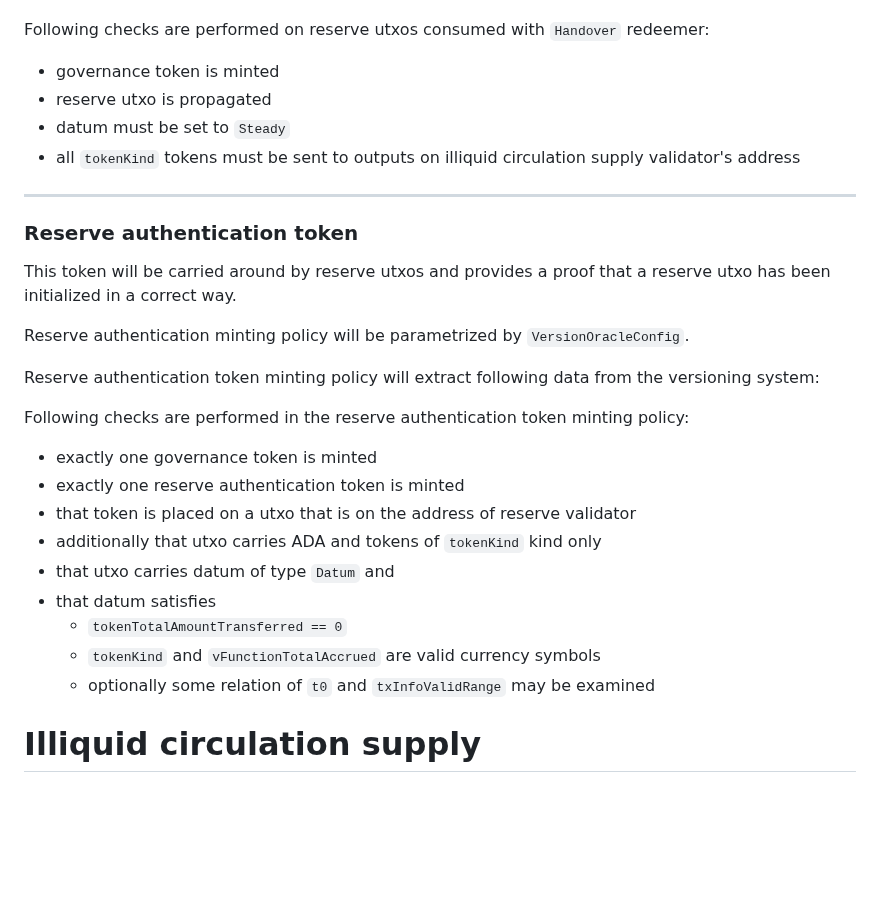
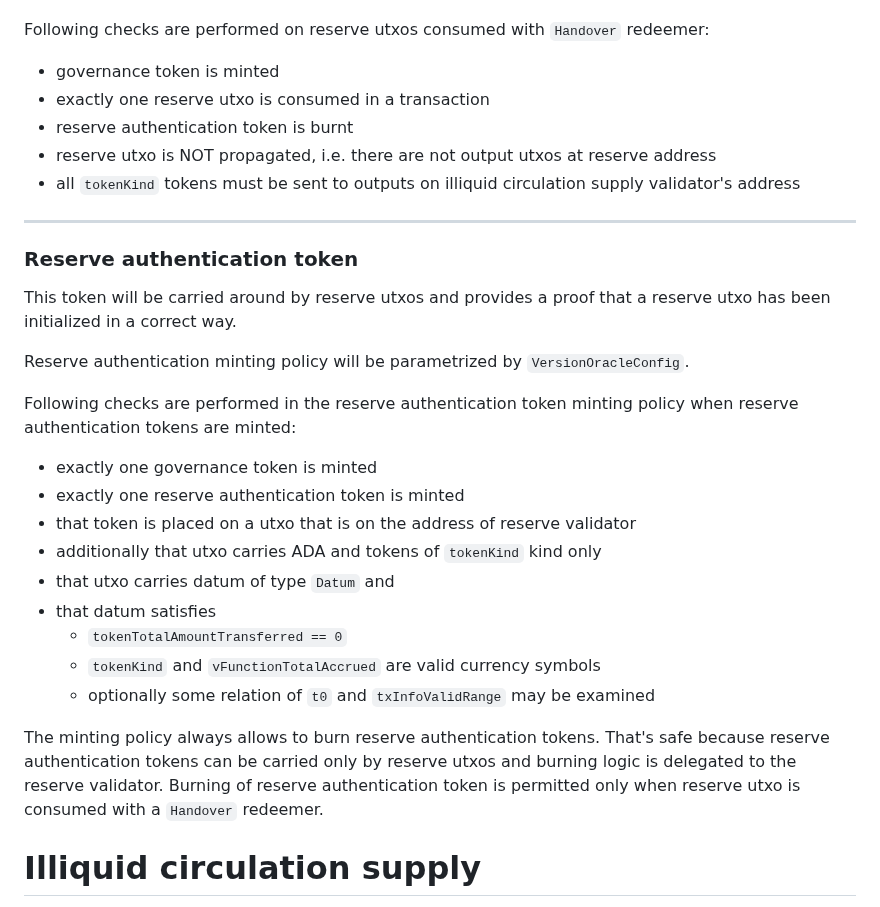
Before and after one commit to input-output-hk/partner-chains-smart-contracts, a Markdown page: docs/SIPs/15-Native-Token-Reserve-Management.md, the part around the change. Drawn GitHub-style; blank space fills up the shorter version.

Commit message:
Specify when reserve authentication token can be burnt in SIP15

```diff
--- a/docs/SIPs/15-Native-Token-Reserve-Management.md
+++ b/docs/SIPs/15-Native-Token-Reserve-Management.md
@@ -206,10 +206,12 @@ Following checks are performed on reserve utxos consumed with `Update` redeemer:
 Following checks are performed on reserve utxos consumed with `Handover`
 redeemer:
   - governance token is minted
-  - reserve utxo is propagated
-  - datum must be set to `Steady`
-  - all `tokenKind` tokens must be sent to outputs on illiquid circulation
-    supply validator's address
+  - exactly one reserve utxo is consumed in a transaction
+  - reserve authentication token is burnt
+  - reserve utxo is NOT propagated,
+i.e. there are not output utxos at reserve address
+  - all `tokenKind` tokens must be sent to outputs
+on illiquid circulation supply validator's address
 
 ----
 
@@ -221,11 +223,8 @@ reserve utxo has been initialized in a correct way.
 Reserve authentication minting policy will be parametrized by
 `VersionOracleConfig`.
 
-Reserve authentication token minting policy will extract following data from the
-versioning system:
-
 Following checks are performed in the reserve authentication token minting
-policy:
+policy when reserve authentication tokens are minted:
   - exactly one governance token is minted
   - exactly one reserve authentication token is minted
   - that token is placed on a utxo that is on the address of reserve validator
@@ -235,6 +234,12 @@ policy:
     * `tokenTotalAmountTransferred == 0`
     * `tokenKind` and `vFunctionTotalAccrued` are valid currency symbols
     * optionally some relation of `t0`  and `txInfoValidRange` may be examined
+
+The minting policy always allows to burn reserve authentication tokens.
+That's safe because reserve authentication tokens can be carried
+only by reserve utxos and burning logic is delegated to the reserve validator.
+Burning of reserve authentication token is permitted only when reserve utxo
+is consumed with a `Handover` redeemer.
 
 # Illiquid circulation supply
 
```
